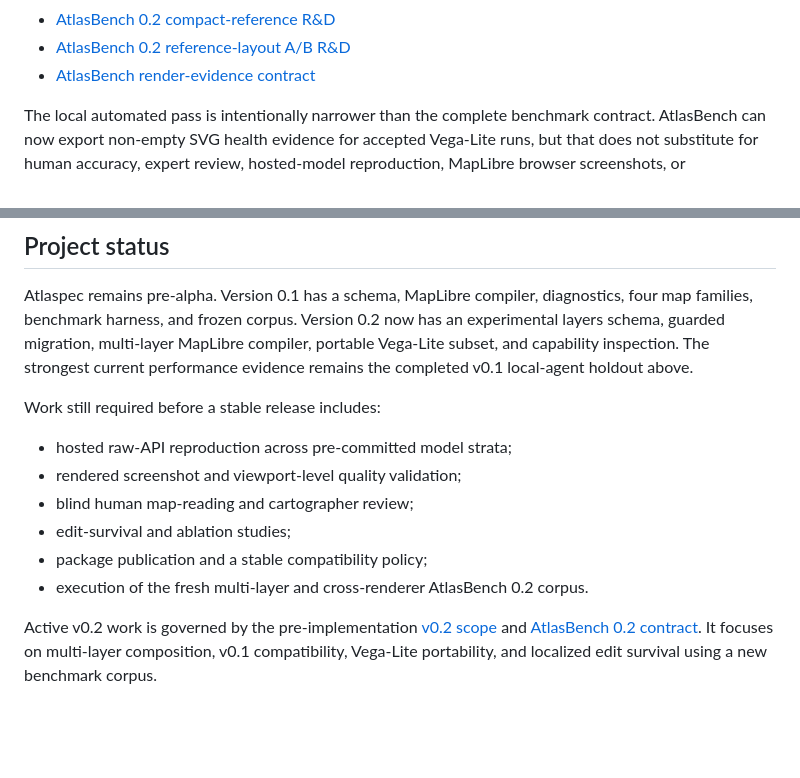
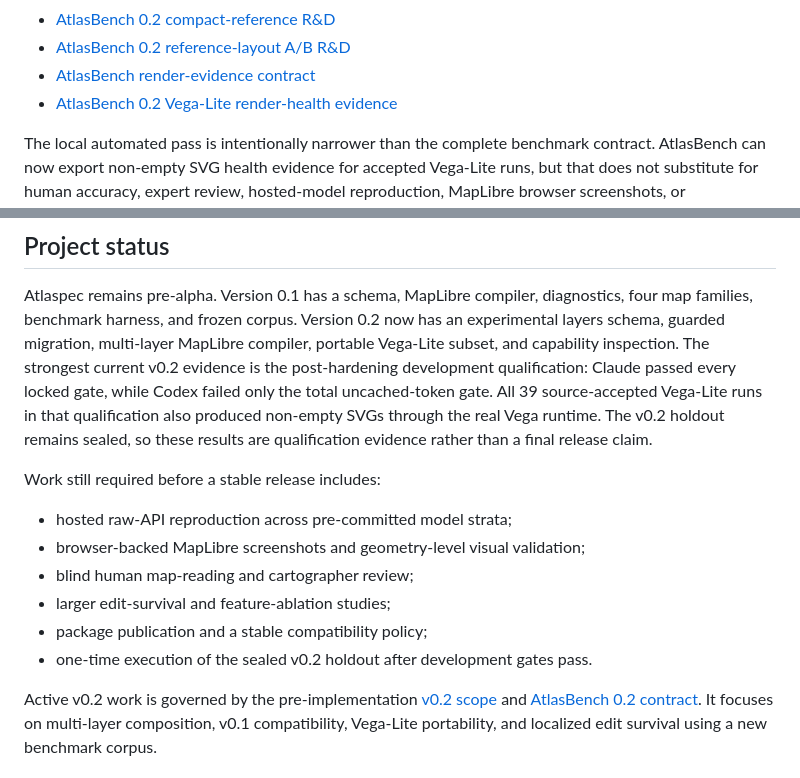
Before and after one commit to tauptlab/atlaspec, a Markdown page: README.md, 2 parts joined by grey strips. Rendered like a GitHub page; blank space fills up the shorter version.

```diff
--- a/README.md
+++ b/README.md
@@ -438,6 +438,7 @@ Start with:
 - [AtlasBench 0.2 compact-reference R&D](docs/V02_COMPACT_REFERENCE_RND_2026-07-21.md)
 - [AtlasBench 0.2 reference-layout A/B R&D](docs/V02_REFERENCE_LAYOUT_AB_RND_2026-07-21.md)
 - [AtlasBench render-evidence contract](docs/RENDER_EVIDENCE.md)
+- [AtlasBench 0.2 Vega-Lite render-health evidence](docs/V02_RENDER_HEALTH_2026-07-22.md)
 
 The local automated pass is intentionally narrower than the complete benchmark
 contract. AtlasBench can now export non-empty SVG health evidence for accepted
@@ -462,17 +463,21 @@ Atlaspec remains pre-alpha. Version 0.1 has a schema, MapLibre compiler,
 diagnostics, four map families, benchmark harness, and frozen corpus. Version
 0.2 now has an experimental layers schema, guarded migration, multi-layer
 MapLibre compiler, portable Vega-Lite subset, and capability inspection. The
-strongest current performance evidence remains the completed v0.1 local-agent
-holdout above.
+strongest current v0.2 evidence is the post-hardening development qualification:
+Claude passed every locked gate, while Codex failed only the total
+uncached-token gate. All 39 source-accepted Vega-Lite runs in that qualification
+also produced non-empty SVGs through the real Vega runtime. The v0.2 holdout
+remains sealed, so these results are qualification evidence rather than a final
+release claim.
 
 Work still required before a stable release includes:
 
 - hosted raw-API reproduction across pre-committed model strata;
-- rendered screenshot and viewport-level quality validation;
+- browser-backed MapLibre screenshots and geometry-level visual validation;
 - blind human map-reading and cartographer review;
-- edit-survival and ablation studies;
+- larger edit-survival and feature-ablation studies;
 - package publication and a stable compatibility policy;
-- execution of the fresh multi-layer and cross-renderer AtlasBench 0.2 corpus.
+- one-time execution of the sealed v0.2 holdout after development gates pass.
 
 Active v0.2 work is governed by the pre-implementation
 [v0.2 scope](docs/SCOPE_0.2.md) and
```
Also changed, not shown: benchmark/v02/README.md (+4 -1 lines), docs/V02_RENDER_HEALTH_2026-07-22.md (added, +92 -0 lines).
